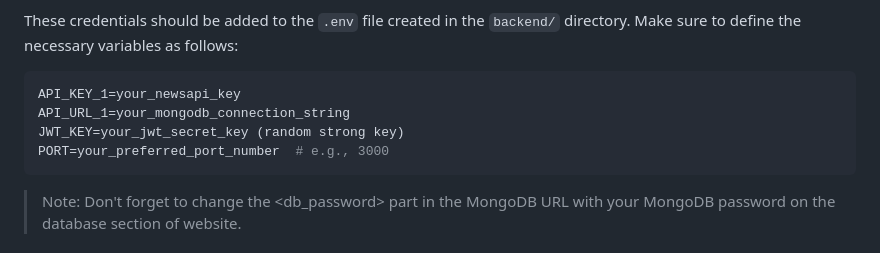
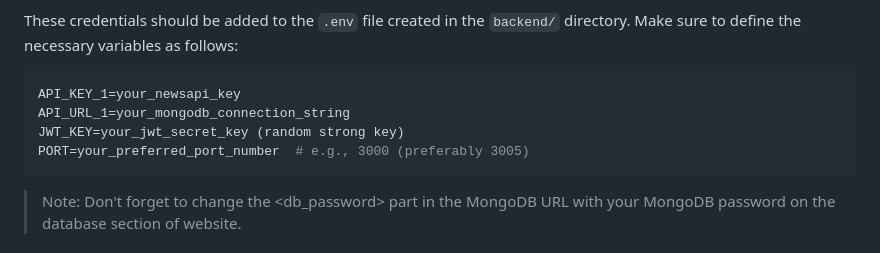
Before and after one commit to mustafaemirtezcan/PersonalizedNewsWebApp, a Markdown page: README.md, the part around the change. Drawn GitHub-style.

````diff
--- a/README.md
+++ b/README.md
@@ -17,7 +17,7 @@ These credentials should be added to the `.env` file created in the `backend/` d
 API_KEY_1=your_newsapi_key
 API_URL_1=your_mongodb_connection_string
 JWT_KEY=your_jwt_secret_key (random strong key)
-PORT=your_preferred_port_number  # e.g., 3000
+PORT=your_preferred_port_number  # e.g., 3000 (preferably 3005)
 ```
 > Note: Don't forget to change the <db_password> part in the MongoDB URL with your MongoDB password on the database section of website.
 ### Running the Application
````
